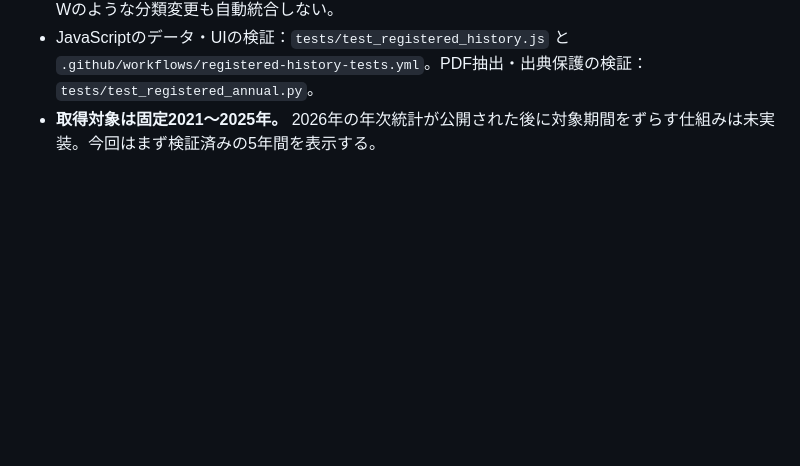
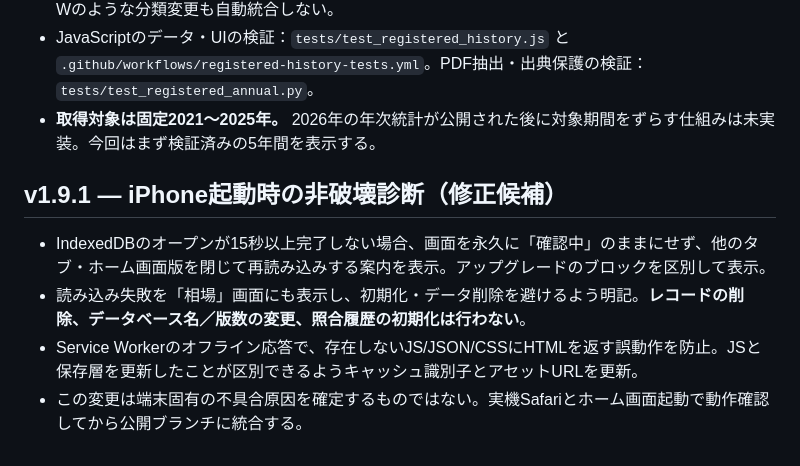
Before and after one commit to hideomi121154-spec/md-market-intelligence, a Markdown page: README.md, the part around the change. Drawn GitHub-style; blank space fills up the shorter version.

Commit message:
docs: describe non-destructive iPhone startup diagnostics

```diff
--- a/README.md
+++ b/README.md
@@ -130,3 +130,10 @@ Nodeで `node --check storage.js` / `node --check app.js`、Pythonで `python -m
 - **これは中古車在庫・業者間AA出品台数・中古車価格ではない。** 新車の販売台数から数年後に中古車へ流入する台数を直接推定したものではなく、保有期間・廃車・輸出・リース・生産供給・モデルチェンジなどが未反映。ヤリスやカローラの通称名には派生車が含まれる。2021年ランドクルーザーWのような分類変更も自動統合しない。
 - JavaScriptのデータ・UIの検証：`tests/test_registered_history.js` と `.github/workflows/registered-history-tests.yml`。PDF抽出・出典保護の検証：`tests/test_registered_annual.py`。
 - **取得対象は固定2021〜2025年。** 2026年の年次統計が公開された後に対象期間をずらす仕組みは未実装。今回はまず検証済みの5年間を表示する。
+
+
+## v1.9.1 — iPhone起動時の非破壊診断（修正候補）
+- IndexedDBのオープンが15秒以上完了しない場合、画面を永久に「確認中」のままにせず、他のタブ・ホーム画面版を閉じて再読み込みする案内を表示。アップグレードのブロックを区別して表示。
+- 読み込み失敗を「相場」画面にも表示し、初期化・データ削除を避けるよう明記。**レコードの削除、データベース名／版数の変更、照合履歴の初期化は行わない**。
+- Service Workerのオフライン応答で、存在しないJS/JSON/CSSにHTMLを返す誤動作を防止。JSと保存層を更新したことが区別できるようキャッシュ識別子とアセットURLを更新。
+- この変更は端末固有の不具合原因を確定するものではない。実機Safariとホーム画面起動で動作確認してから公開ブランチに統合する。
```
